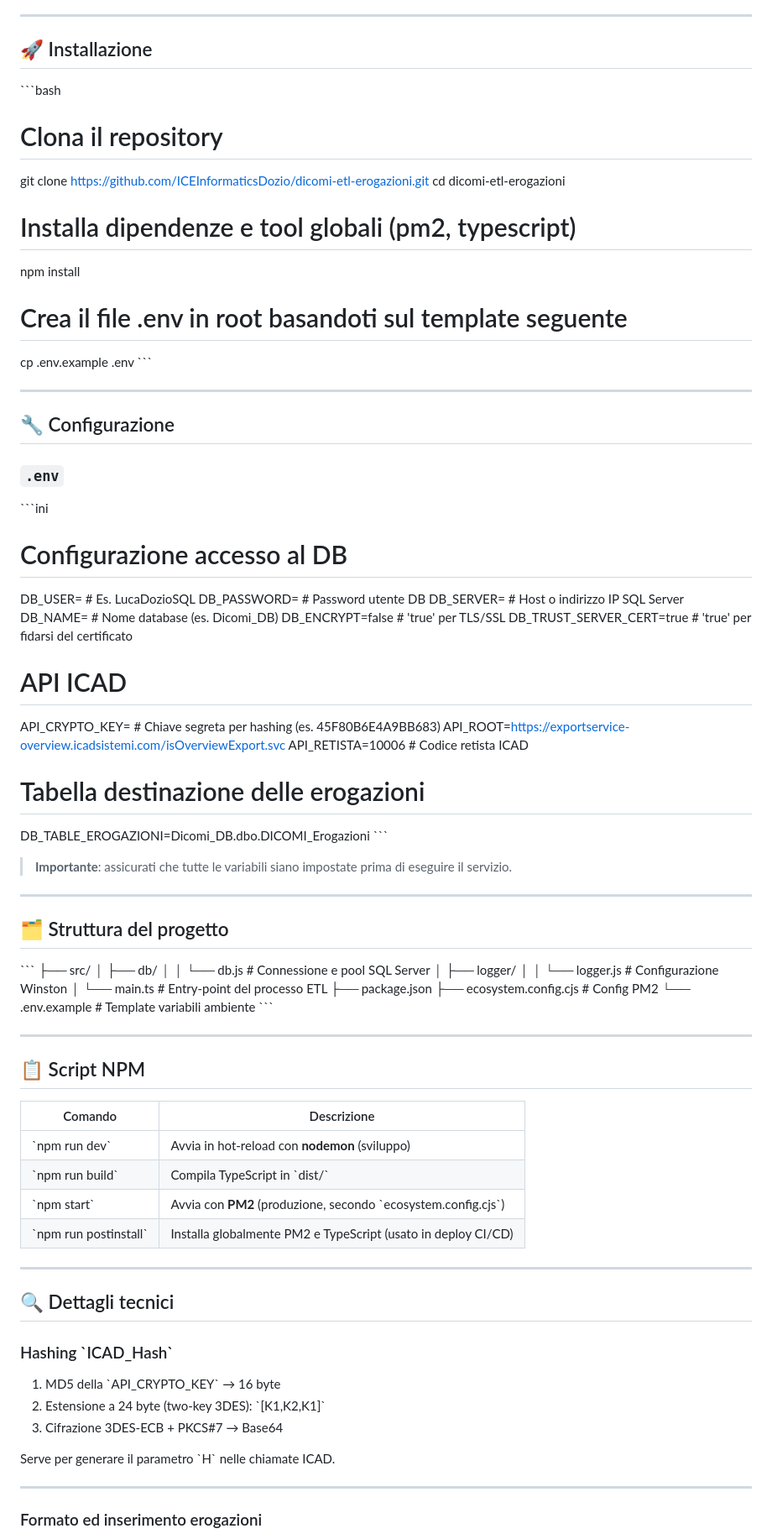
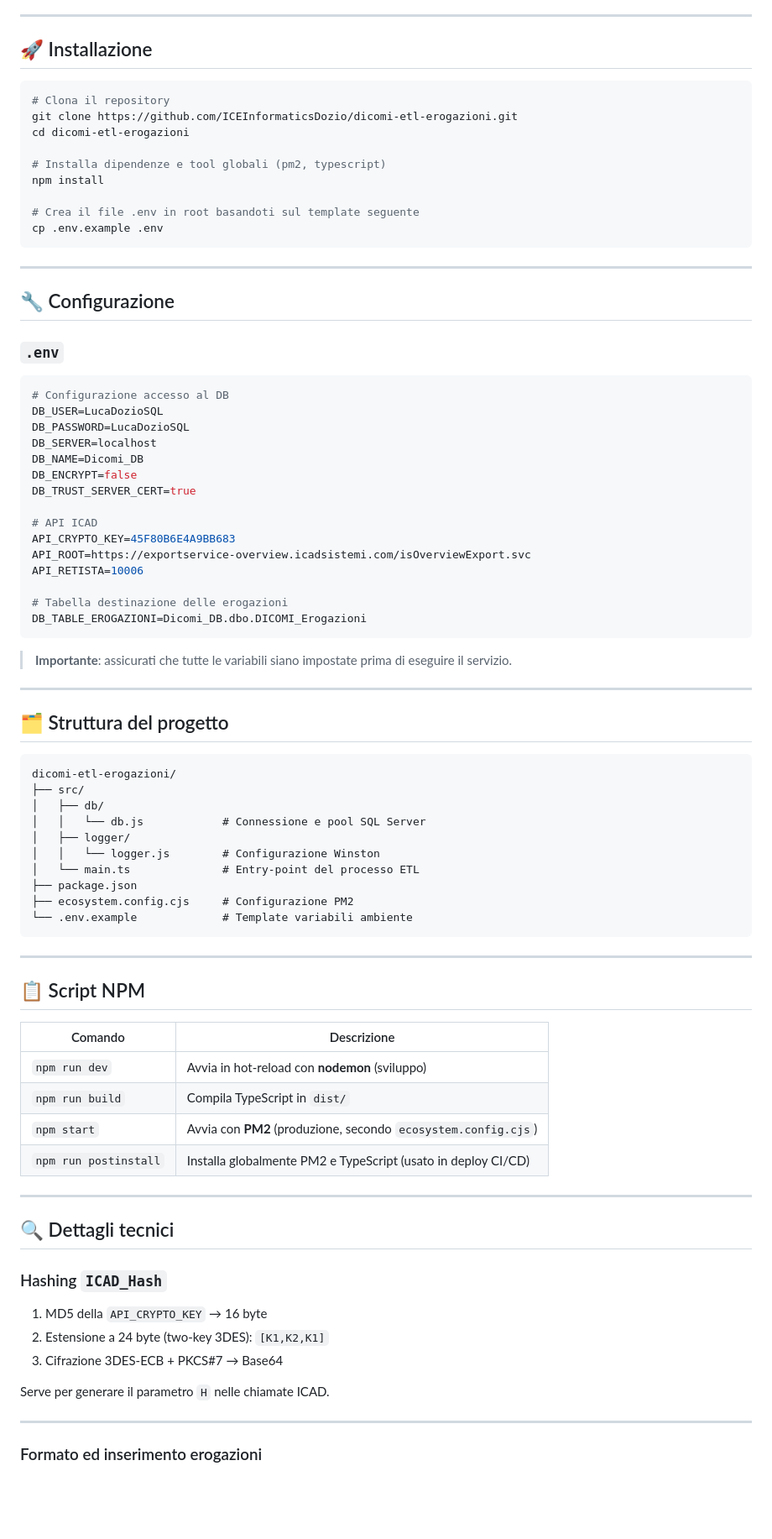
Before and after one commit to LorenzoSpositi33/dicomi-etl-erogazioni-1, a Markdown page: README.md, the part around one of its changes. Shown at 84% size. Rendered like a GitHub page; blank space fills up the shorter version.

````diff
--- a/README.md
+++ b/README.md
@@ -58,21 +62,17 @@ Questo servizio si aggancia all’API ICAD per:
 
 ## 🚀 Installazione
 
-\`\`\`bash
-
+```bash
 # Clona il repository
-
 git clone https://github.com/ICEInformaticsDozio/dicomi-etl-erogazioni.git
 cd dicomi-etl-erogazioni
 
 # Installa dipendenze e tool globali (pm2, typescript)
-
 npm install
 
 # Crea il file .env in root basandoti sul template seguente
-
 cp .env.example .env
-\`\`\`
+```
 
 ---
 
@@ -80,27 +80,23 @@ cp .env.example .env
 
 ### `.env`
 
-\`\`\`ini
-
+```env
 # Configurazione accesso al DB
-
-DB_USER= # Es. LucaDozioSQL
-DB_PASSWORD= # Password utente DB
-DB_SERVER= # Host o indirizzo IP SQL Server
-DB_NAME= # Nome database (es. Dicomi_DB)
-DB_ENCRYPT=false # 'true' per TLS/SSL
-DB_TRUST_SERVER_CERT=true # 'true' per fidarsi del certificato
+DB_USER=LucaDozioSQL
+DB_PASSWORD=LucaDozioSQL
+DB_SERVER=localhost
+DB_NAME=Dicomi_DB
+DB_ENCRYPT=false
+DB_TRUST_SERVER_CERT=true
 
 # API ICAD
-
-API_CRYPTO_KEY= # Chiave segreta per hashing (es. 45F80B6E4A9BB683)
+API_CRYPTO_KEY=45F80B6E4A9BB683
 API_ROOT=https://exportservice-overview.icadsistemi.com/isOverviewExport.svc
-API_RETISTA=10006 # Codice retista ICAD
+API_RETISTA=10006
 
 # Tabella destinazione delle erogazioni
-
 DB_TABLE_EROGAZIONI=Dicomi_DB.dbo.DICOMI_Erogazioni
-\`\`\`
+```
 
 > **Importante**: assicurati che tutte le variabili siano impostate prima di eseguire il servizio.
 
@@ -108,40 +104,41 @@ DB_TABLE_EROGAZIONI=Dicomi_DB.dbo.DICOMI_Erogazioni
 
 ## 🗂️ Struttura del progetto
 
-\`\`\`
+```text
+dicomi-etl-erogazioni/
 ├── src/
-│ ├── db/
-│ │ └── db.js # Connessione e pool SQL Server
-│ ├── logger/
-│ │ └── logger.js # Configurazione Winston
-│ └── main.ts # Entry-point del processo ETL
+│   ├── db/
+│   │   └── db.js            # Connessione e pool SQL Server
+│   ├── logger/
+│   │   └── logger.js        # Configurazione Winston
+│   └── main.ts              # Entry-point del processo ETL
 ├── package.json
-├── ecosystem.config.cjs # Config PM2
-└── .env.example # Template variabili ambiente
-\`\`\`
+├── ecosystem.config.cjs     # Configurazione PM2
+└── .env.example             # Template variabili ambiente
+```
 
 ---
 
 ## 📋 Script NPM
 
-| Comando                 | Descrizione                                                      |
-| ----------------------- | ---------------------------------------------------------------- |
-| \`npm run dev\`         | Avvia in hot-reload con **nodemon** (sviluppo)                   |
-| \`npm run build\`       | Compila TypeScript in \`dist/\`                                  |
-| \`npm start\`           | Avvia con **PM2** (produzione, secondo \`ecosystem.config.cjs\`) |
-| \`npm run postinstall\` | Installa globalmente PM2 e TypeScript (usato in deploy CI/CD)    |
+| Comando               | Descrizione                                                    |
+| --------------------- | -------------------------------------------------------------- |
+| `npm run dev`         | Avvia in hot-reload con **nodemon** (sviluppo)                 |
+| `npm run build`       | Compila TypeScript in `dist/`                                  |
+| `npm start`           | Avvia con **PM2** (produzione, secondo `ecosystem.config.cjs`) |
+| `npm run postinstall` | Installa globalmente PM2 e TypeScript (usato in deploy CI/CD)  |
 
 ---
 
 ## 🔍 Dettagli tecnici
 
-### Hashing \`ICAD_Hash\`
+### Hashing `ICAD_Hash`
 
-1. MD5 della \`API_CRYPTO_KEY\` → 16 byte
-2. Estensione a 24 byte (two-key 3DES): \`[K1,K2,K1]\`
+1. MD5 della `API_CRYPTO_KEY` → 16 byte
+2. Estensione a 24 byte (two-key 3DES): `[K1,K2,K1]`
 3. Cifrazione 3DES-ECB + PKCS#7 → Base64
 
-Serve per generare il parametro \`H\` nelle chiamate ICAD.
+Serve per generare il parametro `H` nelle chiamate ICAD.
 
 ---
 
````
Also changed, not shown: other parts of README.md (+15 -9 lines).
